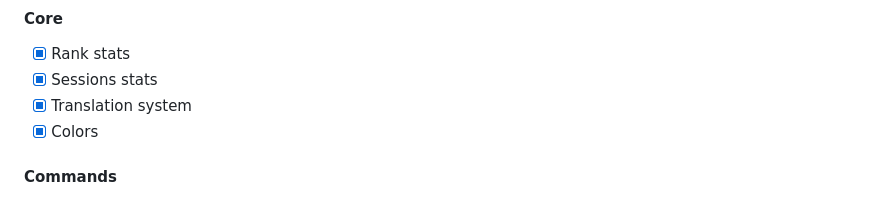
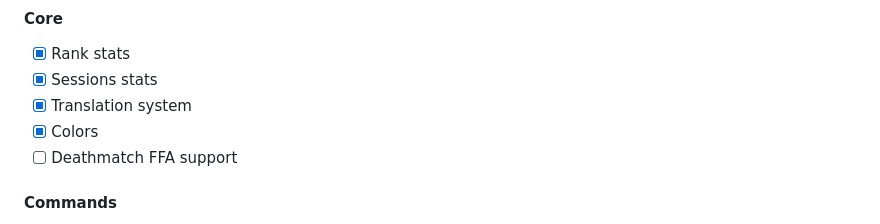
Before and after one commit to Salvatore-Als/cs2-rank, a Markdown page: readme.md, the part around the change. Rendered like a GitHub page.

```diff
--- a/readme.md
+++ b/readme.md
@@ -34,6 +34,7 @@ This is a rank plugin designed to work with Metamod, incorporating a MySQL datab
 - [x]  Sessions stats
 - [x]  Translation system
 - [x]  Colors
+- [ ]  Deathmatch FFA support
 
 #### Commands
 - [x]  Antiflood system
```
